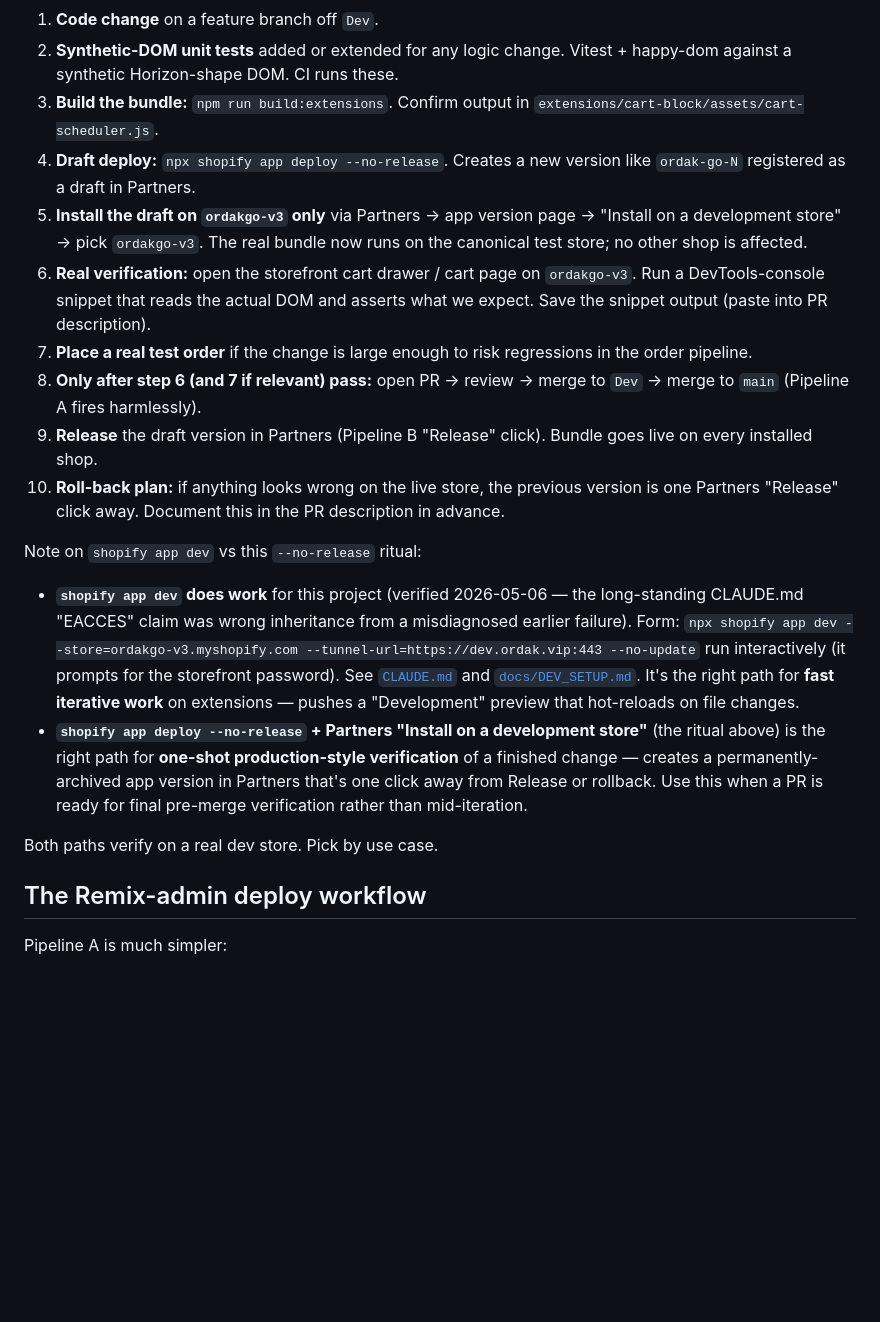
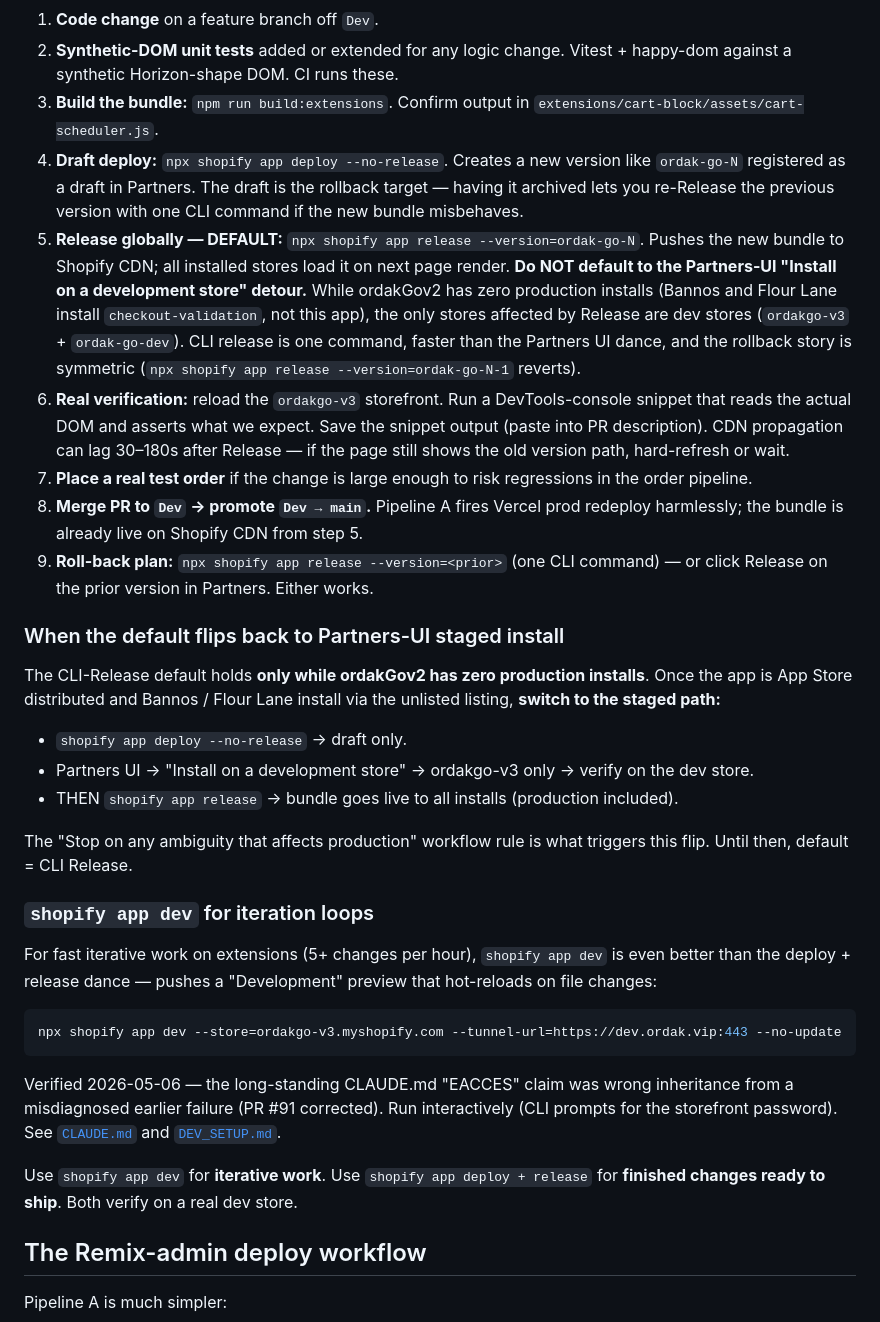
Before and after one commit to bannoscakes/ordakGov2, a Markdown page: docs/WORKFLOW.md, the part around the change. GitHub-like rendering; blank space fills up the shorter version.

Commit message:
chore(workflow): default cart-block deploys to CLI release, no Partners-UI detour
Codifies a rule the user explicitly asked for: while ordakGov2 has
zero production installs (Bannos + Flour Lane install checkout-validation,
not this app), the only stores affected by `shopify app release` are
dev stores. The Partners-UI "Install on a development store" detour is
unnecessary friction in this state.

Updated rule:

1. `npx shopify app deploy --no-release` → draft (rollback target)
2. `npx shopify app release --version=ordak-go-N` → release globally (DEFAULT)
3. Reload ordakgo-v3 storefront → verify DOM snippet → screenshot
4. Roll back via `npx shopify app release --version=<prior>` if needed —
   one CLI command, symmetric

The default flips back to the Partners-UI staged path **only when
ordakGov2 has production installs** (post App Store approval, when Bannos
+ Flour Lane install via the unlisted listing). The "Stop on any ambiguity
affecting production" workflow rule triggers the flip — until production
installs exist, that condition isn't met.

For iterative work (multiple changes per hour) `shopify app dev` is
still the right tool.

Project memory at workflow_rules.md updated separately.

````diff
--- a/docs/WORKFLOW.md
+++ b/docs/WORKFLOW.md
@@ -61,20 +61,34 @@ This is the surface that bit us. Steps for any change to `extensions/_cart-block
 1. **Code change** on a feature branch off `Dev`.
 2. **Synthetic-DOM unit tests** added or extended for any logic change. Vitest + happy-dom against a synthetic Horizon-shape DOM. CI runs these.
 3. **Build the bundle:** `npm run build:extensions`. Confirm output in `extensions/cart-block/assets/cart-scheduler.js`.
-4. **Draft deploy:** `npx shopify app deploy --no-release`. Creates a new version like `ordak-go-N` registered as a draft in Partners.
-5. **Install the draft on `ordakgo-v3` only** via Partners → app version page → "Install on a development store" → pick `ordakgo-v3`. The real bundle now runs on the canonical test store; no other shop is affected.
-6. **Real verification:** open the storefront cart drawer / cart page on `ordakgo-v3`. Run a DevTools-console snippet that reads the actual DOM and asserts what we expect. Save the snippet output (paste into PR description).
+4. **Draft deploy:** `npx shopify app deploy --no-release`. Creates a new version like `ordak-go-N` registered as a draft in Partners. The draft is the rollback target — having it archived lets you re-Release the previous version with one CLI command if the new bundle misbehaves.
+5. **Release globally — DEFAULT:** `npx shopify app release --version=ordak-go-N`. Pushes the new bundle to Shopify CDN; all installed stores load it on next page render. **Do NOT default to the Partners-UI "Install on a development store" detour.** While ordakGov2 has zero production installs (Bannos and Flour Lane install `checkout-validation`, not this app), the only stores affected by Release are dev stores (`ordakgo-v3` + `ordak-go-dev`). CLI release is one command, faster than the Partners UI dance, and the rollback story is symmetric (`npx shopify app release --version=ordak-go-N-1` reverts).
+6. **Real verification:** reload the `ordakgo-v3` storefront. Run a DevTools-console snippet that reads the actual DOM and asserts what we expect. Save the snippet output (paste into PR description). CDN propagation can lag 30–180s after Release — if the page still shows the old version path, hard-refresh or wait.
 7. **Place a real test order** if the change is large enough to risk regressions in the order pipeline.
-8. **Only after step 6 (and 7 if relevant) pass:** open PR → review → merge to `Dev` → merge to `main` (Pipeline A fires harmlessly).
-9. **Release** the draft version in Partners (Pipeline B "Release" click). Bundle goes live on every installed shop.
-10. **Roll-back plan:** if anything looks wrong on the live store, the previous version is one Partners "Release" click away. Document this in the PR description in advance.
+8. **Merge PR to `Dev` → promote `Dev → main`.** Pipeline A fires Vercel prod redeploy harmlessly; the bundle is already live on Shopify CDN from step 5.
+9. **Roll-back plan:** `npx shopify app release --version=<prior>` (one CLI command) — or click Release on the prior version in Partners. Either works.
 
-Note on `shopify app dev` vs this `--no-release` ritual:
+### When the default flips back to Partners-UI staged install
 
-- **`shopify app dev` does work** for this project (verified 2026-05-06 — the long-standing CLAUDE.md "EACCES" claim was wrong inheritance from a misdiagnosed earlier failure). Form: `npx shopify app dev --store=ordakgo-v3.myshopify.com --tunnel-url=https://dev.ordak.vip:443 --no-update` run interactively (it prompts for the storefront password). See [`CLAUDE.md`](../CLAUDE.md) and [`docs/DEV_SETUP.md`](DEV_SETUP.md). It's the right path for **fast iterative work** on extensions — pushes a "Development" preview that hot-reloads on file changes.
-- **`shopify app deploy --no-release` + Partners "Install on a development store"** (the ritual above) is the right path for **one-shot production-style verification** of a finished change — creates a permanently-archived app version in Partners that's one click away from Release or rollback. Use this when a PR is ready for final pre-merge verification rather than mid-iteration.
+The CLI-Release default holds **only while ordakGov2 has zero production installs**. Once the app is App Store distributed and Bannos / Flour Lane install via the unlisted listing, **switch to the staged path:**
 
-Both paths verify on a real dev store. Pick by use case.
+- `shopify app deploy --no-release` → draft only.
+- Partners UI → "Install on a development store" → ordakgo-v3 only → verify on the dev store.
+- THEN `shopify app release` → bundle goes live to all installs (production included).
+
+The "Stop on any ambiguity that affects production" workflow rule is what triggers this flip. Until then, default = CLI Release.
+
+### `shopify app dev` for iteration loops
+
+For fast iterative work on extensions (5+ changes per hour), `shopify app dev` is even better than the deploy + release dance — pushes a "Development" preview that hot-reloads on file changes:
+
+```bash
+npx shopify app dev --store=ordakgo-v3.myshopify.com --tunnel-url=https://dev.ordak.vip:443 --no-update
+```
+
+Verified 2026-05-06 — the long-standing CLAUDE.md "EACCES" claim was wrong inheritance from a misdiagnosed earlier failure (PR #91 corrected). Run interactively (CLI prompts for the storefront password). See [`CLAUDE.md`](../CLAUDE.md) and [`DEV_SETUP.md`](DEV_SETUP.md).
+
+Use `shopify app dev` for **iterative work**. Use `shopify app deploy + release` for **finished changes ready to ship**. Both verify on a real dev store.
 
 ## The Remix-admin deploy workflow
 
````
